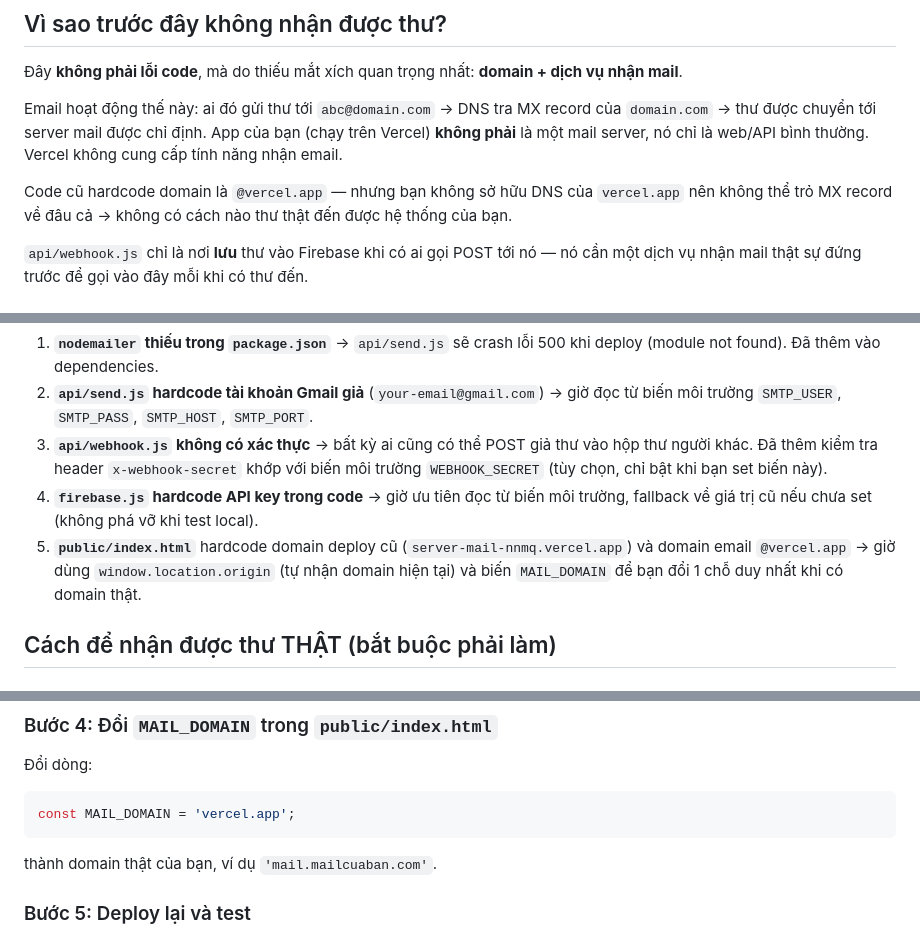
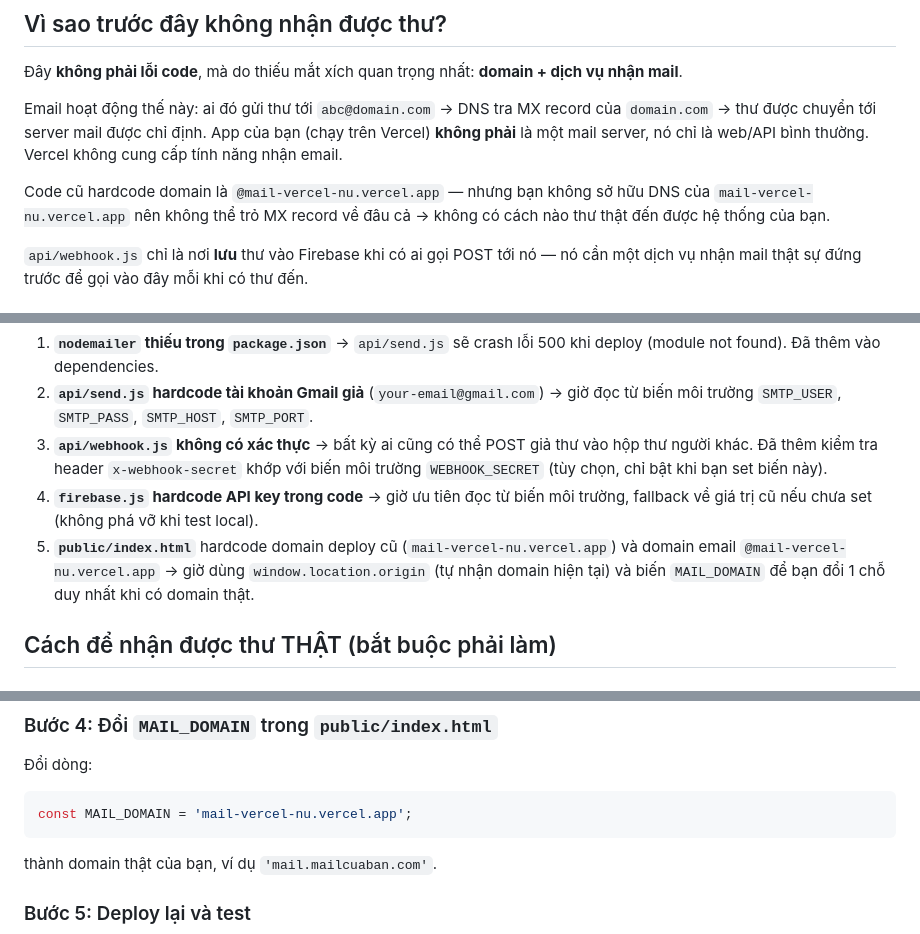
Before and after one commit to Minkuanng/Mail-vercel, a Markdown page: HUONG_DAN.md, 3 parts joined by grey strips. GitHub-like rendering.

````diff
--- a/HUONG_DAN.md
+++ b/HUONG_DAN.md
@@ -8,7 +8,7 @@ Email hoạt động thế này: ai đó gửi thư tới `abc@domain.com` → D
 thư được chuyển tới server mail được chỉ định. App của bạn (chạy trên Vercel) **không phải** là một
 mail server, nó chỉ là web/API bình thường. Vercel không cung cấp tính năng nhận email.
 
-Code cũ hardcode domain là `@vercel.app` — nhưng bạn không sở hữu DNS của `vercel.app` nên không thể
+Code cũ hardcode domain là `@mail-vercel-nu.vercel.app` — nhưng bạn không sở hữu DNS của `mail-vercel-nu.vercel.app` nên không thể
 trỏ MX record về đâu cả → không có cách nào thư thật đến được hệ thống của bạn.
 
 `api/webhook.js` chỉ là nơi **lưu** thư vào Firebase khi có ai gọi POST tới nó — nó cần một dịch vụ
@@ -20,7 +20,7 @@ nhận mail thật sự đứng trước để gọi vào đây mỗi khi có th
 2. **`api/send.js` hardcode tài khoản Gmail giả** (`your-email@gmail.com`) → giờ đọc từ biến môi trường `SMTP_USER`, `SMTP_PASS`, `SMTP_HOST`, `SMTP_PORT`.
 3. **`api/webhook.js` không có xác thực** → bất kỳ ai cũng có thể POST giả thư vào hộp thư người khác. Đã thêm kiểm tra header `x-webhook-secret` khớp với biến môi trường `WEBHOOK_SECRET` (tùy chọn, chỉ bật khi bạn set biến này).
 4. **`firebase.js` hardcode API key trong code** → giờ ưu tiên đọc từ biến môi trường, fallback về giá trị cũ nếu chưa set (không phá vỡ khi test local).
-5. **`public/index.html`** hardcode domain deploy cũ (`server-mail-nnmq.vercel.app`) và domain email `@vercel.app` → giờ dùng `window.location.origin` (tự nhận domain hiện tại) và biến `MAIL_DOMAIN` để bạn đổi 1 chỗ duy nhất khi có domain thật.
+5. **`public/index.html`** hardcode domain deploy cũ (`mail-vercel-nu.vercel.app`) và domain email `@mail-vercel-nu.vercel.app` → giờ dùng `window.location.origin` (tự nhận domain hiện tại) và biến `MAIL_DOMAIN` để bạn đổi 1 chỗ duy nhất khi có domain thật.
 
 ## Cách để nhận được thư THẬT (bắt buộc phải làm)
 
@@ -52,7 +52,7 @@ Vào **Project Settings → Environment Variables**, thêm:
 ### Bước 4: Đổi `MAIL_DOMAIN` trong `public/index.html`
 Đổi dòng:
 ```js
-const MAIL_DOMAIN = 'vercel.app';
+const MAIL_DOMAIN = 'mail-vercel-nu.vercel.app';
 ```
 thành domain thật của bạn, ví dụ `'mail.mailcuaban.com'`.
 
````
